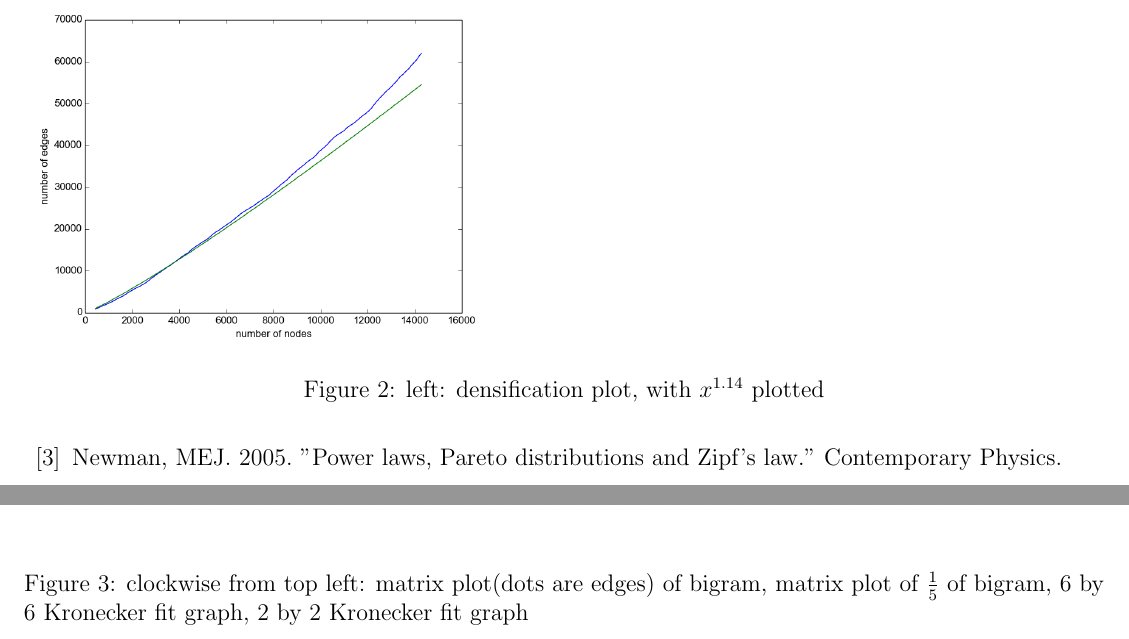
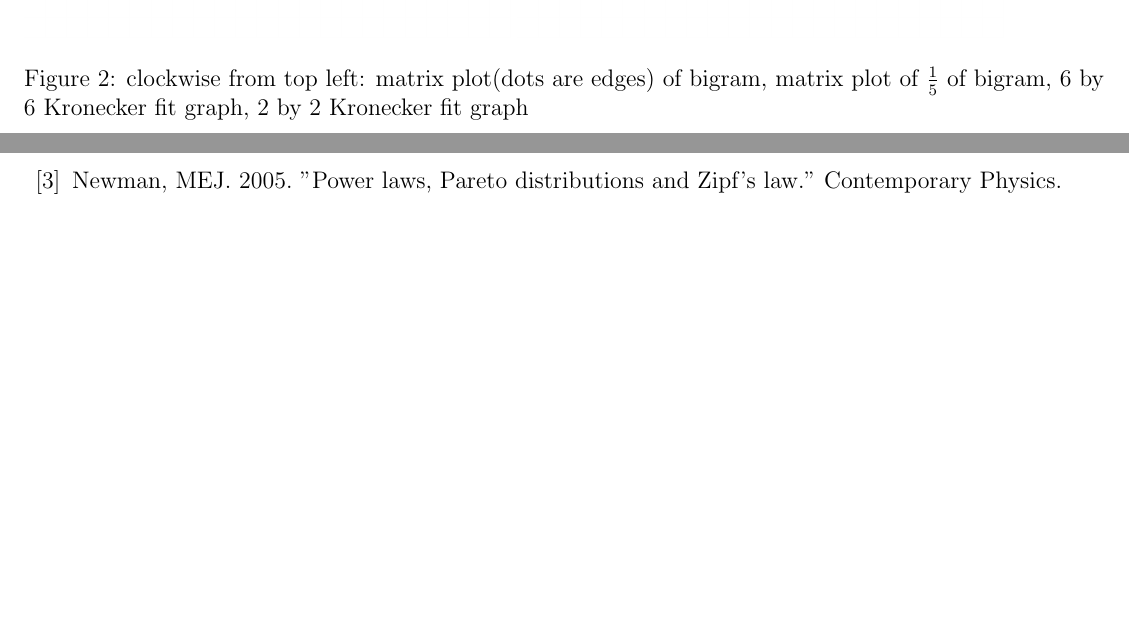
Before and after one commit to howonlee/kroneckerText, a LaTeX document (report/final_report.tex): two parts of pages 5 and 6 of 6, joined at a grey line, cut at the place of the change, the shorter picture padded with empty space. Compiled offline with pdfLaTeX.

Commit message:
more work on final report

```diff
--- a/report/final_report.tex
+++ b/report/final_report.tex
@@ -129,13 +132,7 @@ We look at that fact because we also empirically observe that the degree distrib
 %%% and a LOT of error analysis on the actual words themselves. talk about the idea that they have any actual grammar
 %%% talk about the weights problem, note that it wasn't within the scope of the project really, it would probably explain the failure of the degrees
 
-\begin{figure}
-  \includegraphics[width=0.45\textwidth]{densification_plot.png}
-  \caption{left: densification plot, with $x^{1.14}$ plotted}
-\end{figure}
-
 %we made the whole tagging system...
-%We have not made significant progress on the POS tagging system, becaue the generative model will be a component of the POS tagging system only. However, we have made significant progress on the generative model. We have the Kronecker model with 36 (6 by 6) and with 4 parameters(2 by 2), fitted on a bigram model of the corpus construed as a matrix. We chose the number of parameters not according to the principled BIC method but by guessing. In this case, therefore, we are construing KronFit as a way to compress a matrix very well: here, the bigram matrix, later, the trigram matrix.
 
 A significant problem remains the matching of the node labels to the words. Since we had the node label sampling subroutine in the snap library, a simple heuristic was taking the last sample after the whole chain had run, reasoning that that would be from something like the stationary distribution of node labels. It is, but it is still a single sample. %%% why was the other thoughts infeasible? talk more about this
 \begin{figure}
```
Also changed, not shown: report/final_report.tex (3 more changed lines).
